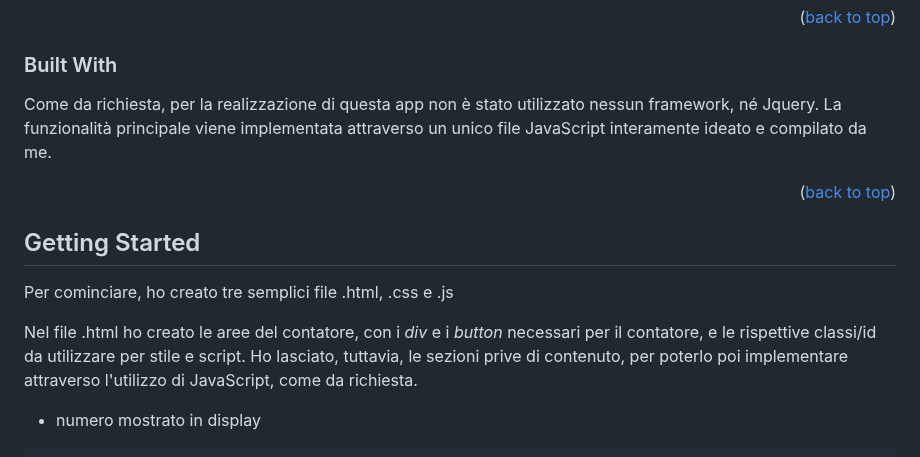
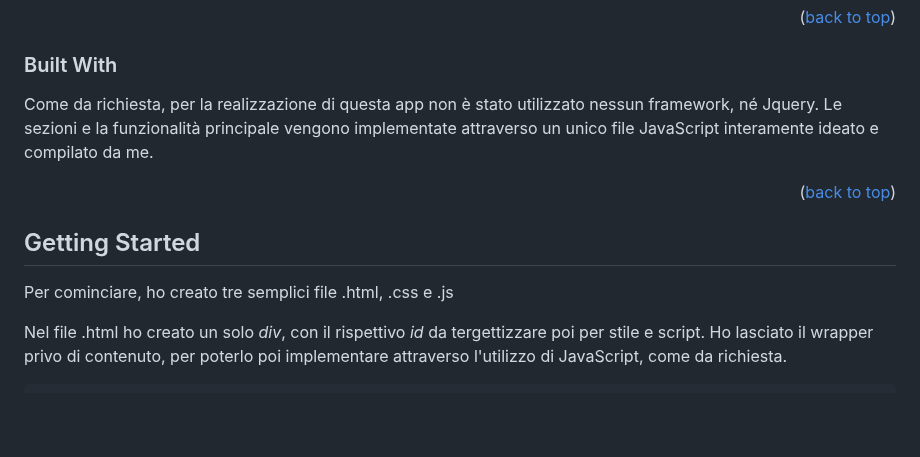
Before and after one commit to egidiosalinaro/counter, a Markdown page: README.md, the part around one of its changes. Drawn GitHub-style; blank space fills up the shorter version.

````diff
--- a/README.md
+++ b/README.md
@@ -41,7 +41,7 @@ Il design è intrinsecamente responsive, gli elementi della UI sono mantenuti al
 
 ### Built With
 
-Come da richiesta, per la realizzazione di questa app non è stato utilizzato nessun framework, né Jquery. La funzionalità principale viene implementata attraverso un unico file JavaScript interamente ideato e compilato da me.
+Come da richiesta, per la realizzazione di questa app non è stato utilizzato nessun framework, né Jquery. Le sezioni e la funzionalità principale vengono implementate attraverso un unico file JavaScript interamente ideato e compilato da me.
 
 <p align="right">(<a href="#readme-top">back to top</a>)</p>
 
@@ -52,6 +52,5 @@ Come da richiesta, per la realizzazione di questa app non è stato utilizzato ne
 
 Per cominciare, ho creato tre semplici file .html, .css e .js
 
-Nel file .html ho creato le aree del contatore, con i _div_ e i _button_ necessari per il contatore, e le rispettive classi/id da utilizzare per stile e script. Ho lasciato, tuttavia, le sezioni prive di contenuto, per poterlo poi implementare attraverso l'utilizzo di JavaScript, come da richiesta.
-  * numero mostrato in display
+Nel file .html ho creato un solo _div_, con il rispettivo _id_ da tergettizzare poi per stile e script. Ho lasciato il wrapper privo di contenuto, per poterlo poi implementare attraverso l'utilizzo di JavaScript, come da richiesta.
   ```sh
````
Also changed, not shown: other parts of README.md (+44 -22 lines).
